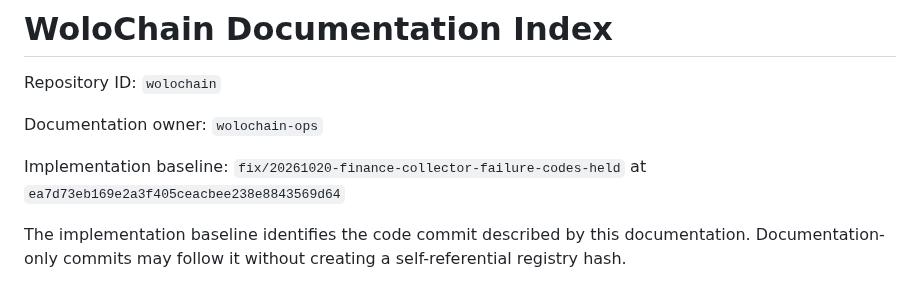
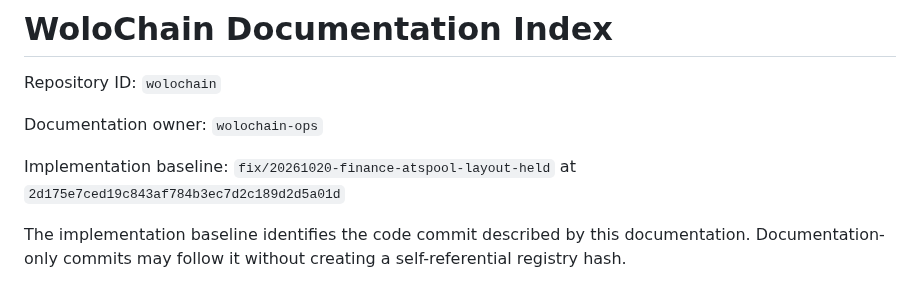
Before and after one commit to Emaren/wolochain, a Markdown page: docs/DOCUMENTATION_CONTROL_PLANE.md, the part around the change. GitHub-like rendering.

Commit message:
docs(finance-held): seal exact Ubuntu at-spool inventory patch

```diff
--- a/docs/DOCUMENTATION_CONTROL_PLANE.md
+++ b/docs/DOCUMENTATION_CONTROL_PLANE.md
@@ -19,7 +19,7 @@ Repository ID: `wolochain`
 
 Documentation owner: `wolochain-ops`
 
-Implementation baseline: `fix/20261020-finance-collector-failure-codes-held` at `ea7d73eb169e2a3f405ceacbee238e8843569d64`
+Implementation baseline: `fix/20261020-finance-atspool-layout-held` at `2d175e7ced19c843af784b3ec7d2c189d2d5a01d`
 
 The implementation baseline identifies the code commit described by this documentation. Documentation-only commits may follow it without creating a self-referential registry hash.
 
```
